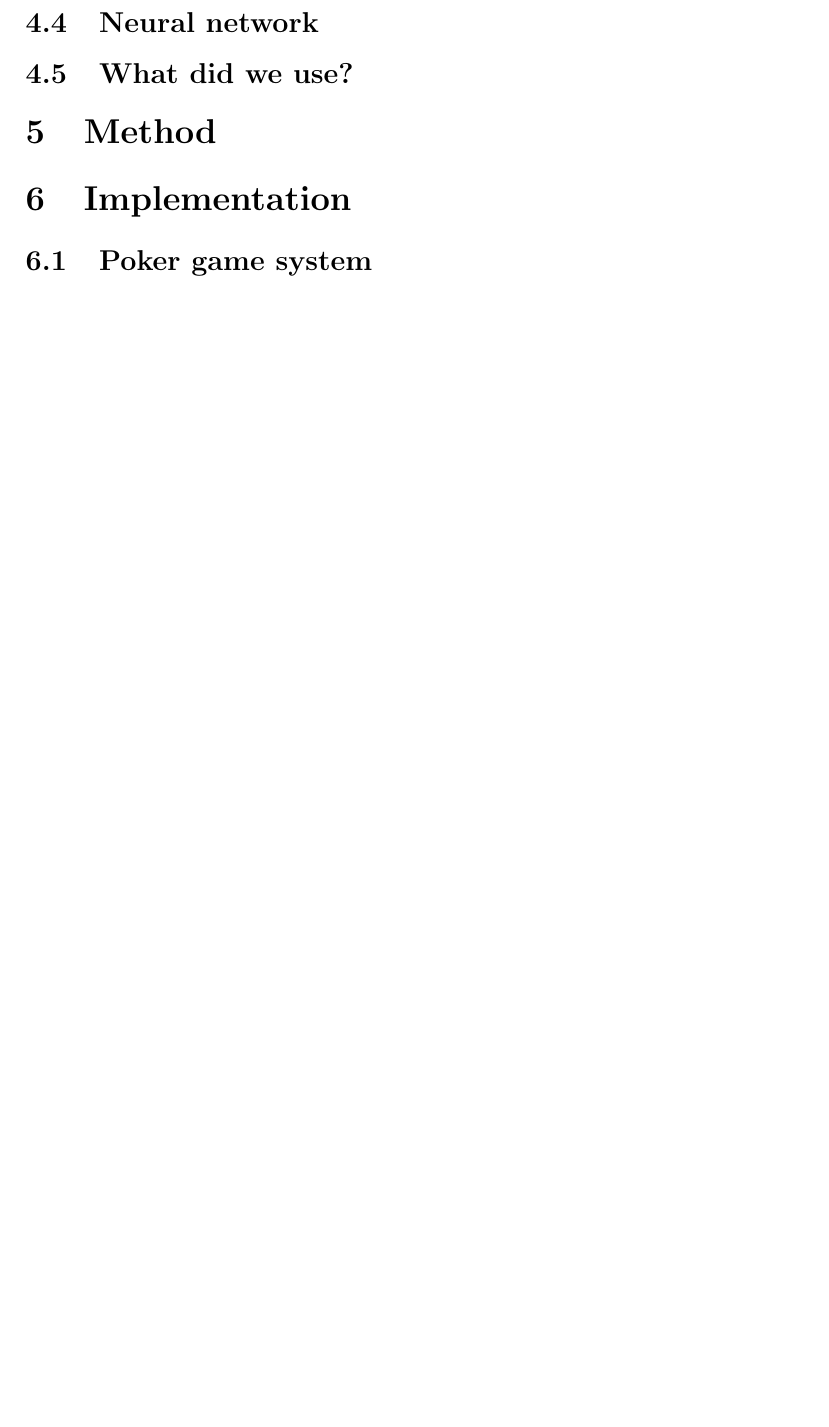
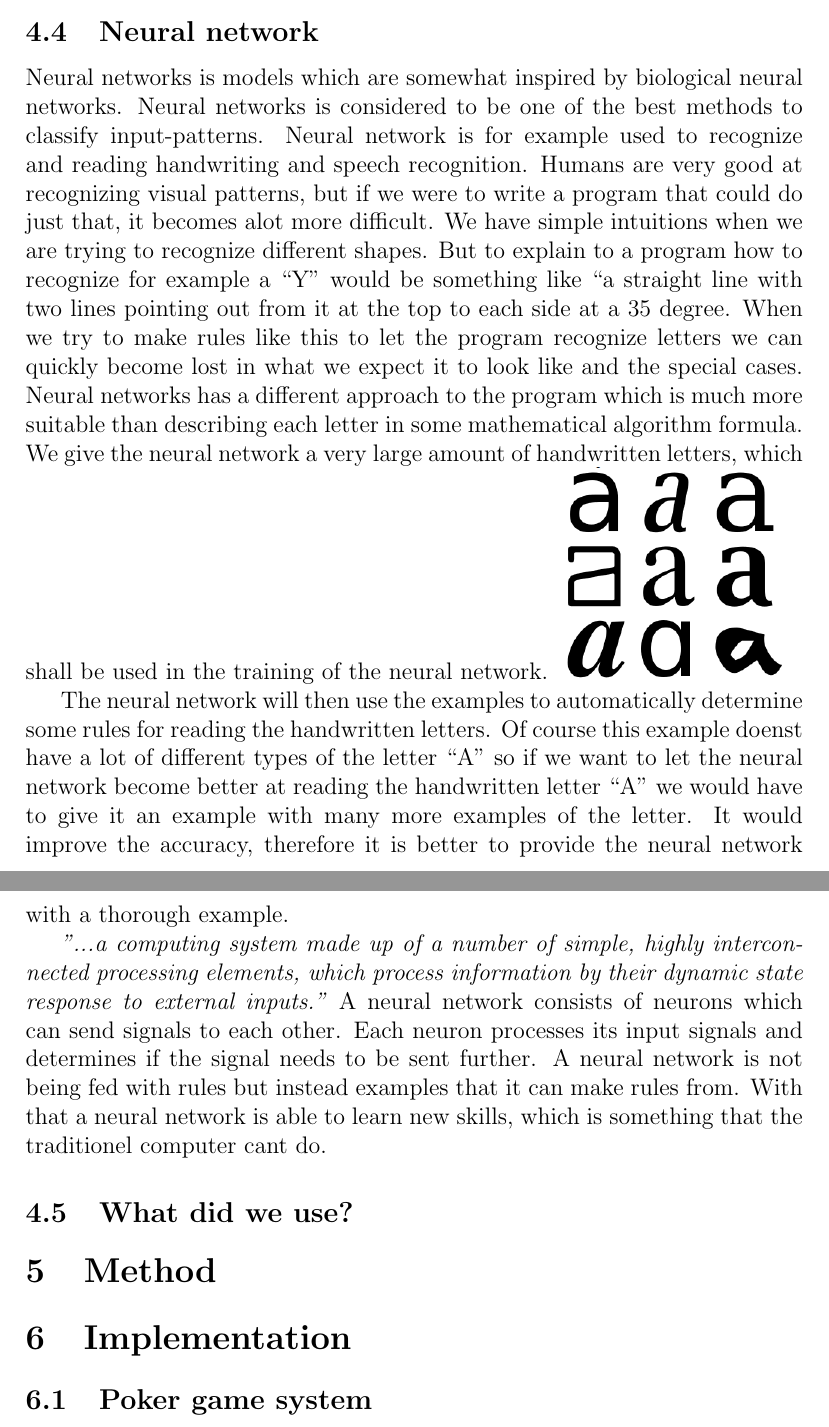
Before and after one commit to bhas/Bachelor, a LaTeX document (Report/report.tex, which reads Report/preample.tex, Report/theory/neural-network.tex): part of page 2 of 2 before the commit and two parts of pages 2 and 3 of 3 after it, the two joined at a grey line, cut so that both start at the same text, the shorter picture padded with empty space. Compiled offline with pdfLaTeX.

Commit message:
17/02-2015

```diff
--- a/Report/preample.tex
+++ b/Report/preample.tex
@@ -1 +1,2 @@
 \documentclass[12pt]{article}
+\usepackage{graphicx}
--- /dev/null
+++ b/Report/theory/neural-network.tex
@@ -0,0 +1,12 @@
+Neural networks is models which are somewhat inspired by biological neural networks. Neural networks is considered to be one of the best methods to classify input-patterns. Neural network is for example used to recognize and reading handwriting and speech recognition.
+Humans are very good at recognizing visual patterns, but if we were to write a program that could do just that, it becomes alot more difficult. We have simple intuitions when we are trying to recognize different shapes. But to explain to a program how to recognize for example a “Y” would be something like “a straight line with two lines pointing out from it at the top to each side at a 35 degree. When we try to make rules like this to let the program recognize letters we can quickly become lost in what we expect it to look like and the special cases.
+Neural networks has a different approach to the program which is much more suitable than describing each letter in some mathematical algorithm formula.
+We give the neural network a very large amount of handwritten letters, which shall be used in the training of the neural network.
+\includegraphics[scale=0.5]{images/hej.png}
+
+The neural network will then use the examples to automatically determine some rules for reading the handwritten letters. Of course this example doenst have a lot of different types of the letter “A” so if we want to let the neural network become better at reading the handwritten letter “A” we would have to give it an example with many more examples of the letter. It would improve the accuracy, therefore it is better to provide the neural network with a thorough example.
+
+
+\textit{"...a computing system made up of a number of simple, highly interconnected processing elements, which process information by their dynamic state response to external inputs.”}
+A neural network consists of neurons which can send signals to each other. Each neuron processes its input signals and determines if the signal needs to be sent further.
+A neural network is not being fed with rules but instead examples that it can make rules from. With that a neural network is able to learn new skills, which is something that the traditionel computer cant do.
```
Also changed, not shown: Report/report.tex (+2 -0 lines), Report/theory/monte-carlo-simulation.tex (added, +7 -0 lines), Report/images/hej.png (added), Report/report.pdf, 3 other files.
